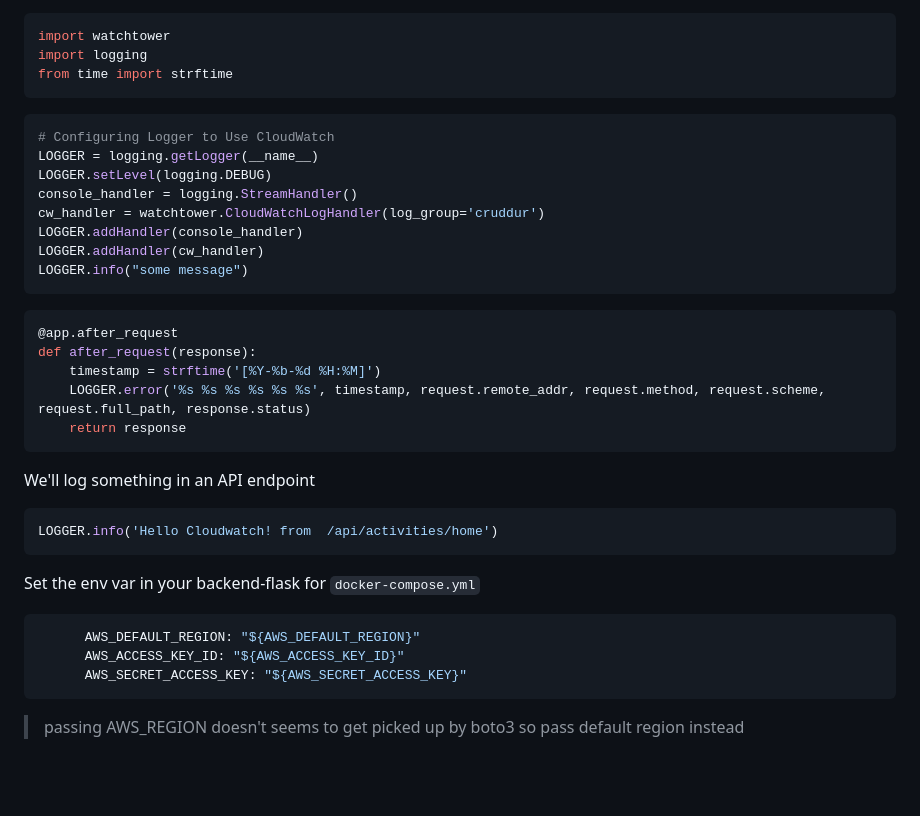
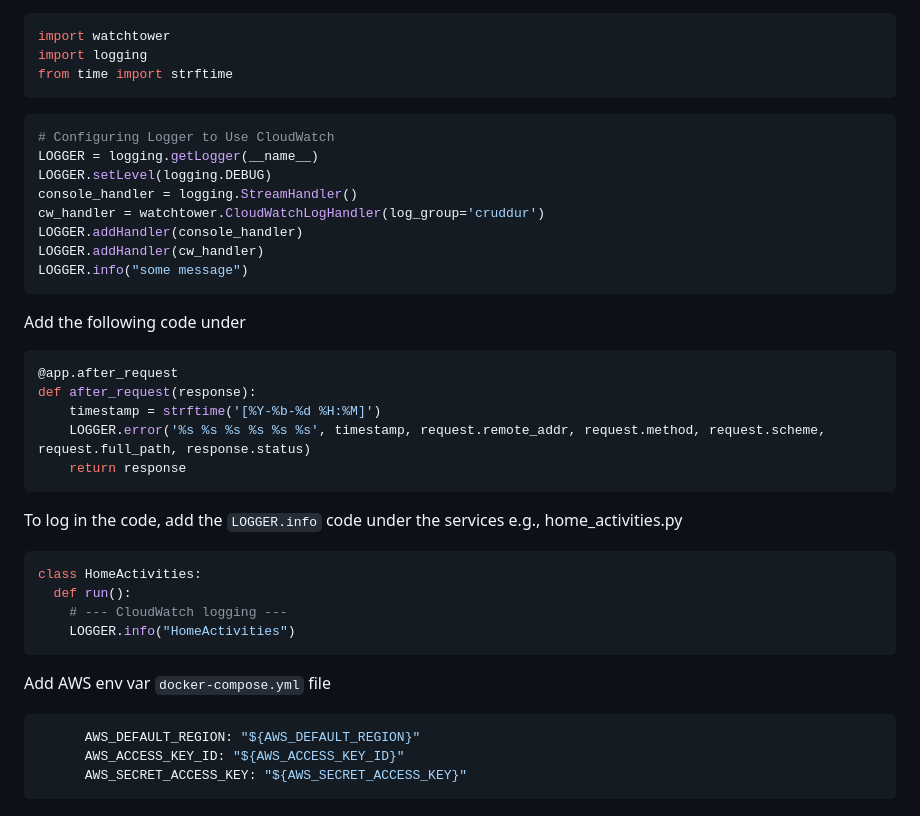
Before and after one commit to ExamProCo/aws-bootcamp-cruddur-2023, a Markdown page: journal/week2.md, the part around the change. Rendered like a GitHub page; blank space fills up the shorter version.

Commit message:
update cloudwatch logs

````diff
--- a/journal/week2.md
+++ b/journal/week2.md
@@ -254,7 +254,6 @@ import logging
 from time import strftime
 ```
 
-
 ```py
 # Configuring Logger to Use CloudWatch
 LOGGER = logging.getLogger(__name__)
@@ -266,6 +265,8 @@ LOGGER.addHandler(cw_handler)
 LOGGER.info("some message")
 ```
 
+Add the following code under
+
 ```py
 @app.after_request
 def after_request(response):
@@ -274,17 +275,19 @@ def after_request(response):
     return response
 ```
 
-We'll log something in an API endpoint
+To log in the code, add the `LOGGER.info` code under the services e.g., home_activities.py
+
 ```py
-LOGGER.info('Hello Cloudwatch! from  /api/activities/home')
+class HomeActivities:
+  def run():
+    # --- CloudWatch logging ---
+    LOGGER.info("HomeActivities")
 ```
 
-Set the env var in your backend-flask for `docker-compose.yml`
+Add AWS env var `docker-compose.yml` file
 
 ```yml
       AWS_DEFAULT_REGION: "${AWS_DEFAULT_REGION}"
       AWS_ACCESS_KEY_ID: "${AWS_ACCESS_KEY_ID}"
       AWS_SECRET_ACCESS_KEY: "${AWS_SECRET_ACCESS_KEY}"
 ```
-
-> passing AWS_REGION doesn't seems to get picked up by boto3 so pass default region instead
````
